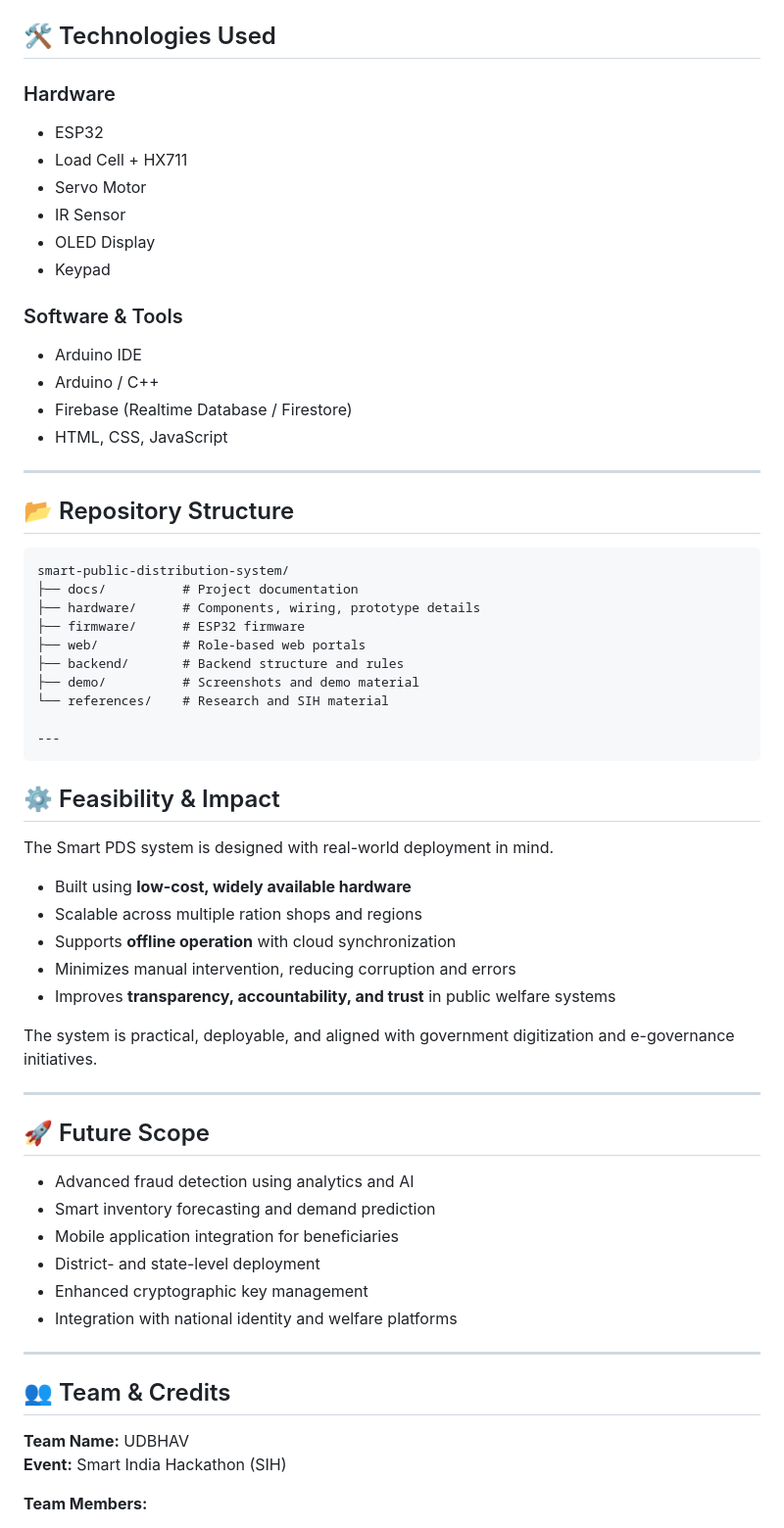
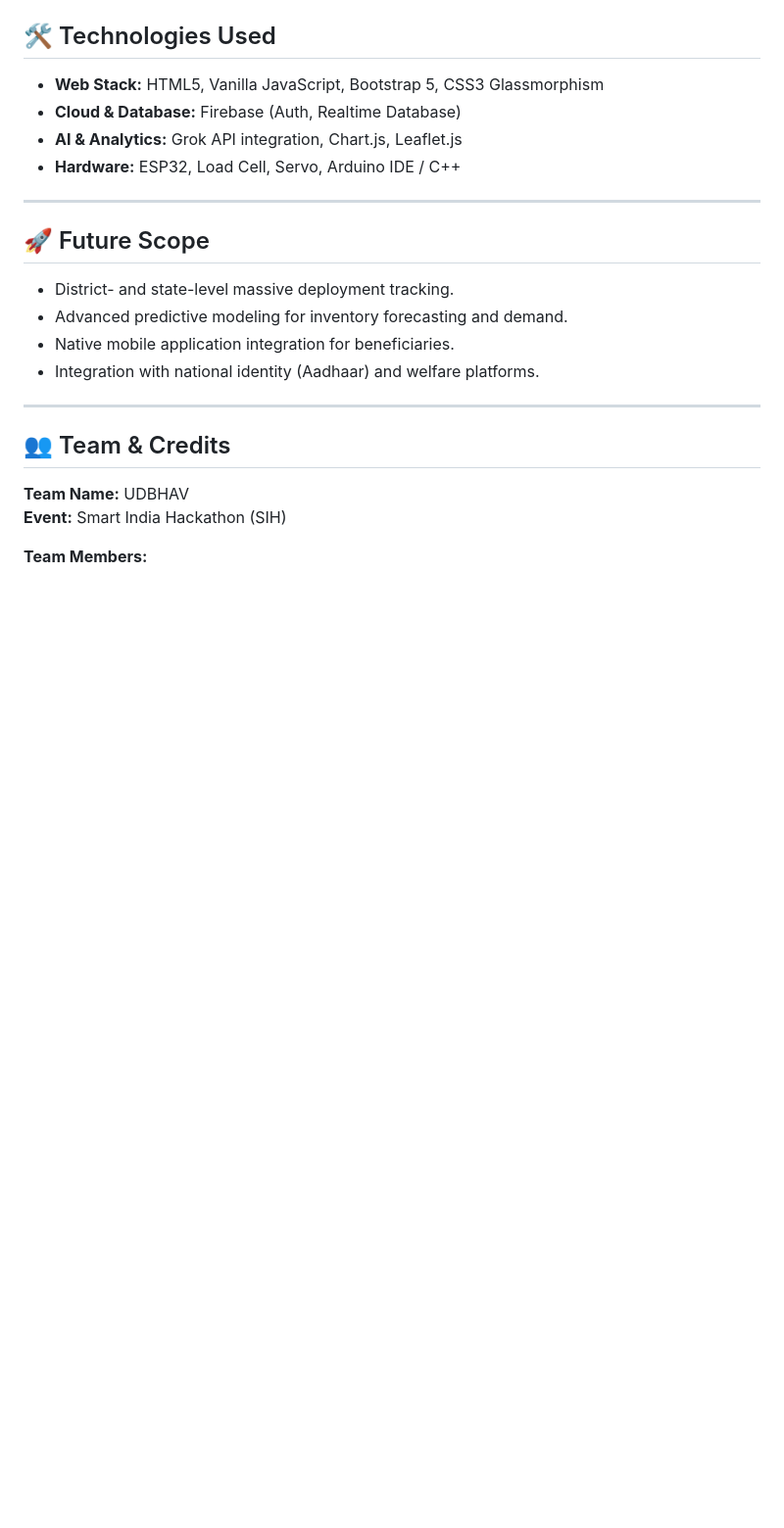
Before and after one commit to VaishakSCEM543/smart-public-distribution-system, a Markdown page: README.md, the part around one of its changes. Shown at 98% size. GitHub-like rendering; blank space fills up the shorter version.

````diff
--- a/README.md
+++ b/README.md
@@ -153,58 +82,18 @@ This separation ensures **accountability and transparency** across all stakehold
 ## 🛠️ Technologies Used
 
-### Hardware
-- ESP32
-- Load Cell + HX711
-- Servo Motor
-- IR Sensor
-- OLED Display
-- Keypad
-
-### Software & Tools
-- Arduino IDE
-- Arduino / C++
-- Firebase (Realtime Database / Firestore)
-- HTML, CSS, JavaScript
-
----
-
-## 📂 Repository Structure
-
-```text
-smart-public-distribution-system/
-├── docs/          # Project documentation
-├── hardware/      # Components, wiring, prototype details
-├── firmware/      # ESP32 firmware
-├── web/           # Role-based web portals
-├── backend/       # Backend structure and rules
-├── demo/          # Screenshots and demo material
-└── references/    # Research and SIH material
-
----
-```
-## ⚙️ Feasibility & Impact
-
-The Smart PDS system is designed with real-world deployment in mind.
-
-- Built using **low-cost, widely available hardware**
-- Scalable across multiple ration shops and regions
-- Supports **offline operation** with cloud synchronization
-- Minimizes manual intervention, reducing corruption and errors
-- Improves **transparency, accountability, and trust** in public welfare systems
-
-The system is practical, deployable, and aligned with
-government digitization and e-governance initiatives.
+- **Web Stack:** HTML5, Vanilla JavaScript, Bootstrap 5, CSS3 Glassmorphism
+- **Cloud & Database:** Firebase (Auth, Realtime Database)
+- **AI & Analytics:** Grok API integration, Chart.js, Leaflet.js
+- **Hardware:** ESP32, Load Cell, Servo, Arduino IDE / C++
 
 ---
 
 ## 🚀 Future Scope
 
-- Advanced fraud detection using analytics and AI
-- Smart inventory forecasting and demand prediction
-- Mobile application integration for beneficiaries
-- District- and state-level deployment
-- Enhanced cryptographic key management
-- Integration with national identity and welfare platforms
+- District- and state-level massive deployment tracking.
+- Advanced predictive modeling for inventory forecasting and demand.
+- Native mobile application integration for beneficiaries.
+- Integration with national identity (Aadhaar) and welfare platforms.
 
 ---
 
````
Also changed, not shown: other parts of README.md (+54 -125 lines).
